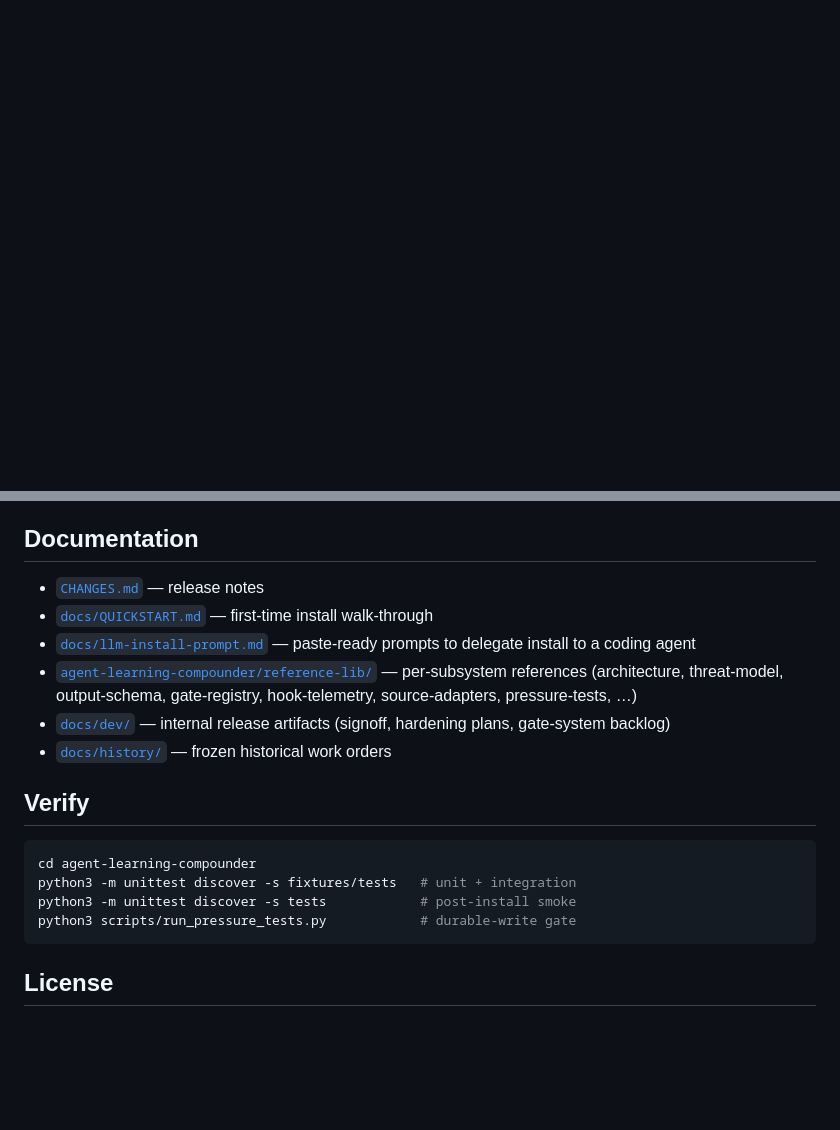
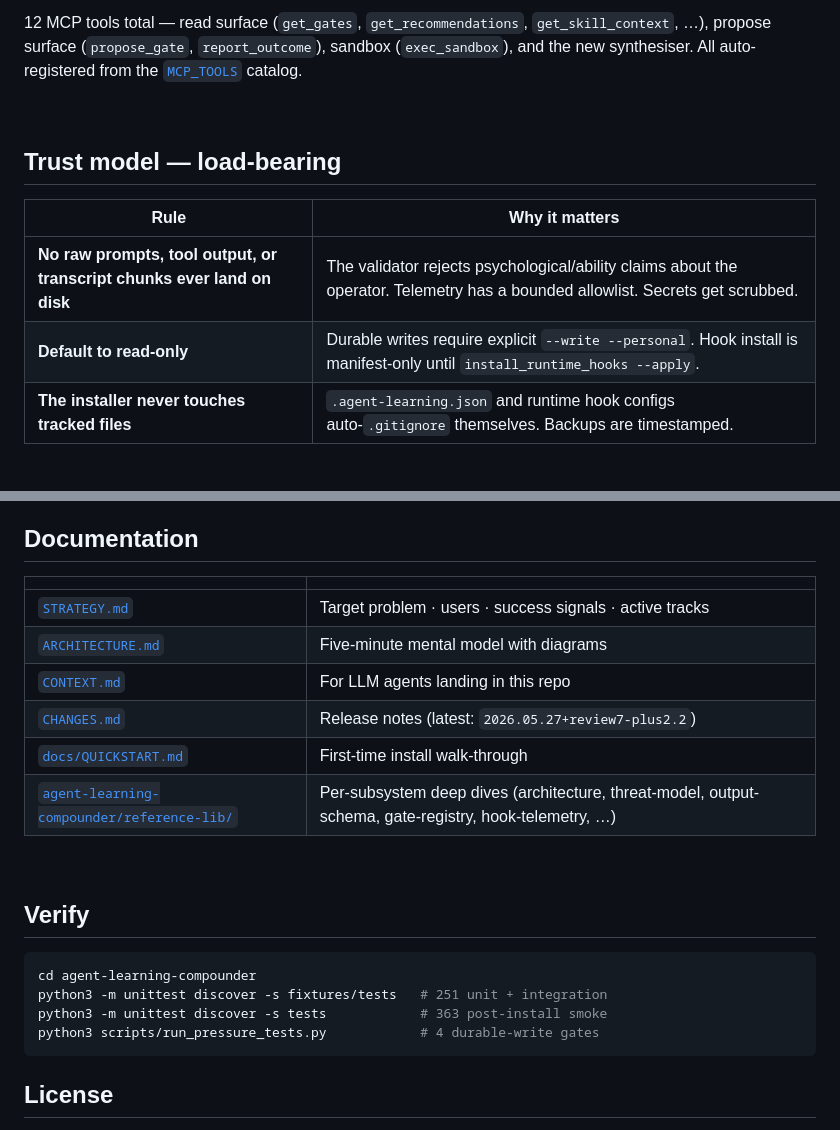
Before and after one commit to beeard/agent-learning-compounder, a Markdown page: README.md, 2 parts joined by grey strips. GitHub-like rendering; blank space fills up the shorter version.

````diff
--- a/README.md
+++ b/README.md
@@ -83,0 +149,15 @@ See [`docs/QUICKSTART.md`](docs/QUICKSTART.md) for the beginner walk-through.
+12 MCP tools total — read surface (`get_gates`, `get_recommendations`,
+`get_skill_context`, …), propose surface (`propose_gate`, `report_outcome`),
+sandbox (`exec_sandbox`), and the new synthesiser. All auto-registered
+from the [`MCP_TOOLS`](agent-learning-compounder/alc_mcp/catalog.py) catalog.
+
+<br/>
+
+## Trust model — load-bearing
+
+| Rule | Why it matters |
+|---|---|
+| **No raw prompts, tool output, or transcript chunks ever land on disk** | The validator rejects psychological/ability claims about the operator. Telemetry has a bounded allowlist. Secrets get scrubbed. |
+| **Default to read-only** | Durable writes require explicit `--write --personal`. Hook install is manifest-only until `install_runtime_hooks --apply`. |
+| **The installer never touches tracked files** | `.agent-learning.json` and runtime hook configs auto-`.gitignore` themselves. Backups are timestamped. |
+
@@ -84,24 +165,24 @@ See [`docs/QUICKSTART.md`](docs/QUICKSTART.md) for the beginner walk-through.
 
 ## Documentation
 
-- [`CHANGES.md`](CHANGES.md) — release notes
-- [`docs/QUICKSTART.md`](docs/QUICKSTART.md) — first-time install walk-through
-- [`docs/llm-install-prompt.md`](docs/llm-install-prompt.md) — paste-ready
-  prompts to delegate install to a coding agent
-- [`agent-learning-compounder/reference-lib/`](agent-learning-compounder/reference-lib/) —
-  per-subsystem references (architecture, threat-model, output-schema,
-  gate-registry, hook-telemetry, source-adapters, pressure-tests, …)
-- [`docs/dev/`](docs/dev/) — internal release artifacts (signoff, hardening
-  plans, gate-system backlog)
-- [`docs/history/`](docs/history/) — frozen historical work orders
+| | |
+|---|---|
+| [`STRATEGY.md`](STRATEGY.md) | Target problem · users · success signals · active tracks |
+| [`ARCHITECTURE.md`](ARCHITECTURE.md) | Five-minute mental model with diagrams |
+| [`CONTEXT.md`](CONTEXT.md) | For LLM agents landing in this repo |
+| [`CHANGES.md`](CHANGES.md) | Release notes (latest: `2026.05.27+review7-plus2.2`) |
+| [`docs/QUICKSTART.md`](docs/QUICKSTART.md) | First-time install walk-through |
+| [`agent-learning-compounder/reference-lib/`](agent-learning-compounder/reference-lib/) | Per-subsystem deep dives (architecture, threat-model, output-schema, gate-registry, hook-telemetry, …) |
+
+<br/>
 
 ## Verify
 
 ```bash
 cd agent-learning-compounder
-python3 -m unittest discover -s fixtures/tests   # unit + integration
-python3 -m unittest discover -s tests            # post-install smoke
-python3 scripts/run_pressure_tests.py            # durable-write gate
+python3 -m unittest discover -s fixtures/tests   # 251 unit + integration
+python3 -m unittest discover -s tests            # 363 post-install smoke
+python3 scripts/run_pressure_tests.py            # 4 durable-write gates
 ```
 
 ## License
````
Also changed, not shown: other parts of README.md (+132 -66 lines).
